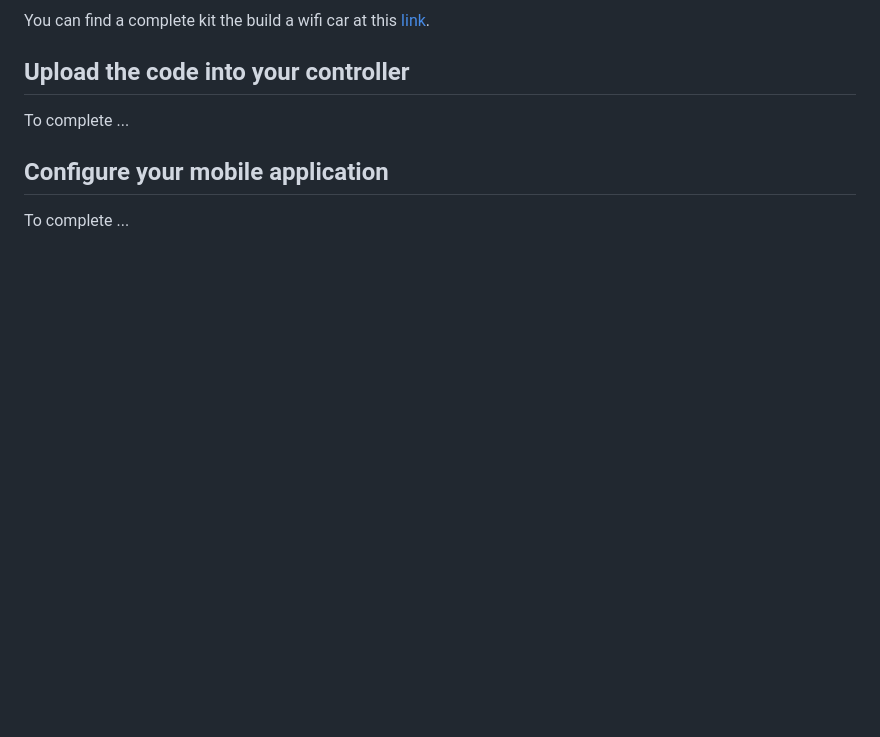
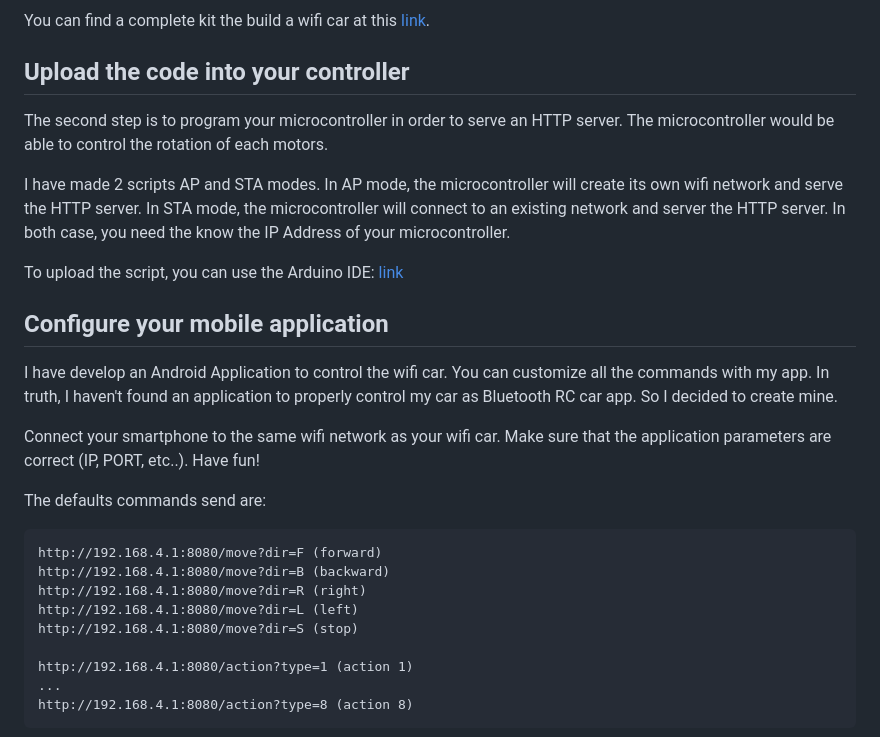
Before and after one commit to lacour-vincent/wifi-car-esp8266, a Markdown page: README.md, the part around the change printed below. Rendered like a GitHub page; blank space fills up the shorter version.

````diff
--- a/README.md
+++ b/README.md
@@ -40,8 +40,30 @@ You can find a complete kit the build a wifi car at this [link](https://www.bang
 
 ## Upload the code into your controller
 
-To complete ...
+The second step is to program your microcontroller in order to serve an HTTP server. The microcontroller would be able to control the rotation of each motors.
+
+I have made 2 scripts AP and STA modes. In AP mode, the microcontroller will create its own wifi network and serve the HTTP server. In STA mode, the microcontroller will connect to an existing network and server the HTTP server. In both case, you need the know the IP Address of your microcontroller.
+
+To upload the script, you can use the Arduino IDE: [link](https://randomnerdtutorials.com/how-to-install-esp8266-board-arduino-ide/)
 
 ## Configure your mobile application
 
-To complete ...
+I have develop an Android Application to control the wifi car. You can customize all the commands with my app. In truth, I haven't found an application to properly control my car as Bluetooth RC car app. So I decided to create mine.
+
+Connect your smartphone to the same wifi network as your wifi car. Make sure that the application parameters are correct (IP, PORT, etc..). Have fun!
+
+The defaults commands send are:
+
+```
+http://192.168.4.1:8080/move?dir=F (forward)
+http://192.168.4.1:8080/move?dir=B (backward)
+http://192.168.4.1:8080/move?dir=R (right)
+http://192.168.4.1:8080/move?dir=L (left)
+http://192.168.4.1:8080/move?dir=S (stop)
+
+http://192.168.4.1:8080/action?type=1 (action 1)
+...
+http://192.168.4.1:8080/action?type=8 (action 8)
+```
+
+
````
Also changed, not shown: other parts of README.md (+13 -0 lines), img/android_1.png (added), img/android_2.png (added), img/android_3.png (added).
